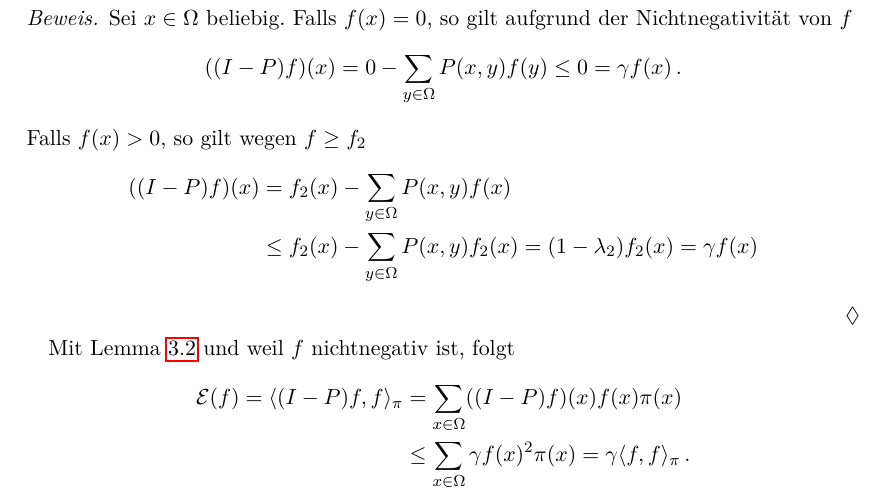
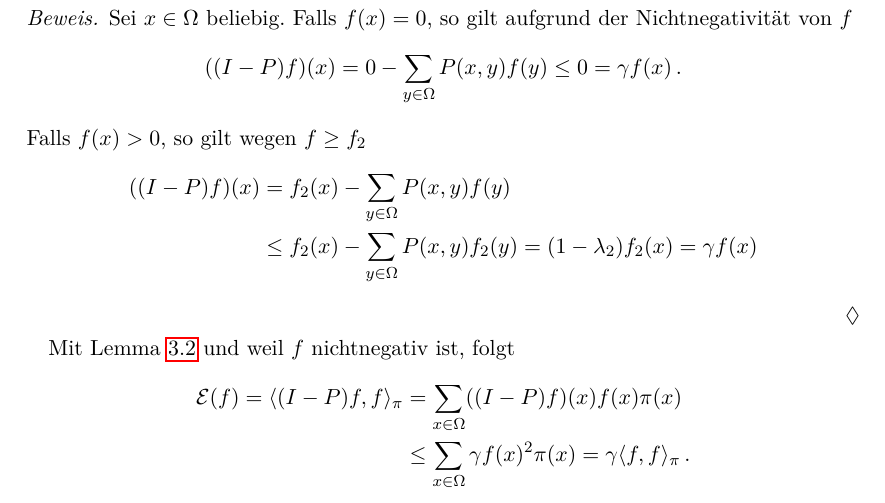
Before and after one commit to alexschlueter/mk-seminar, a LaTeX paper (bottleneck.tex): part of page 11 of 12, cut so that both start at the same text. Compiled offline with pdfLaTeX.

Commit message:
Tippfehler Bew. untere Schranke

```diff
--- a/bottleneck.tex
+++ b/bottleneck.tex
@@ -724,8 +724,8 @@ Vor dem Beweis der unteren Schranke brauchen wir das folgende Lemma:
   \end{equation*}
   Falls $f(x)>0$, so gilt wegen $f\geq f_2$
   \begin{align*}
-   ((I-P)f)(x)&=f_2(x)-\sum_{y\in\Omega}P(x,y)f(x) \\
-   &\leq f_2(x)-\sum_{y\in\Omega}P(x,y)f_2(x)=(1-\lambda_2)f_2(x)=\gamma f(x)
+   ((I-P)f)(x)&=f_2(x)-\sum_{y\in\Omega}P(x,y)f(y) \\
+   &\leq f_2(x)-\sum_{y\in\Omega}P(x,y)f_2(y)=(1-\lambda_2)f_2(x)=\gamma f(x)
   \end{align*}
  \end{dproof}
  Mit \cref{lem:diri} und weil $f$ nichtnegativ ist, folgt
```
Also changed, not shown: bottleneck.pdf.
